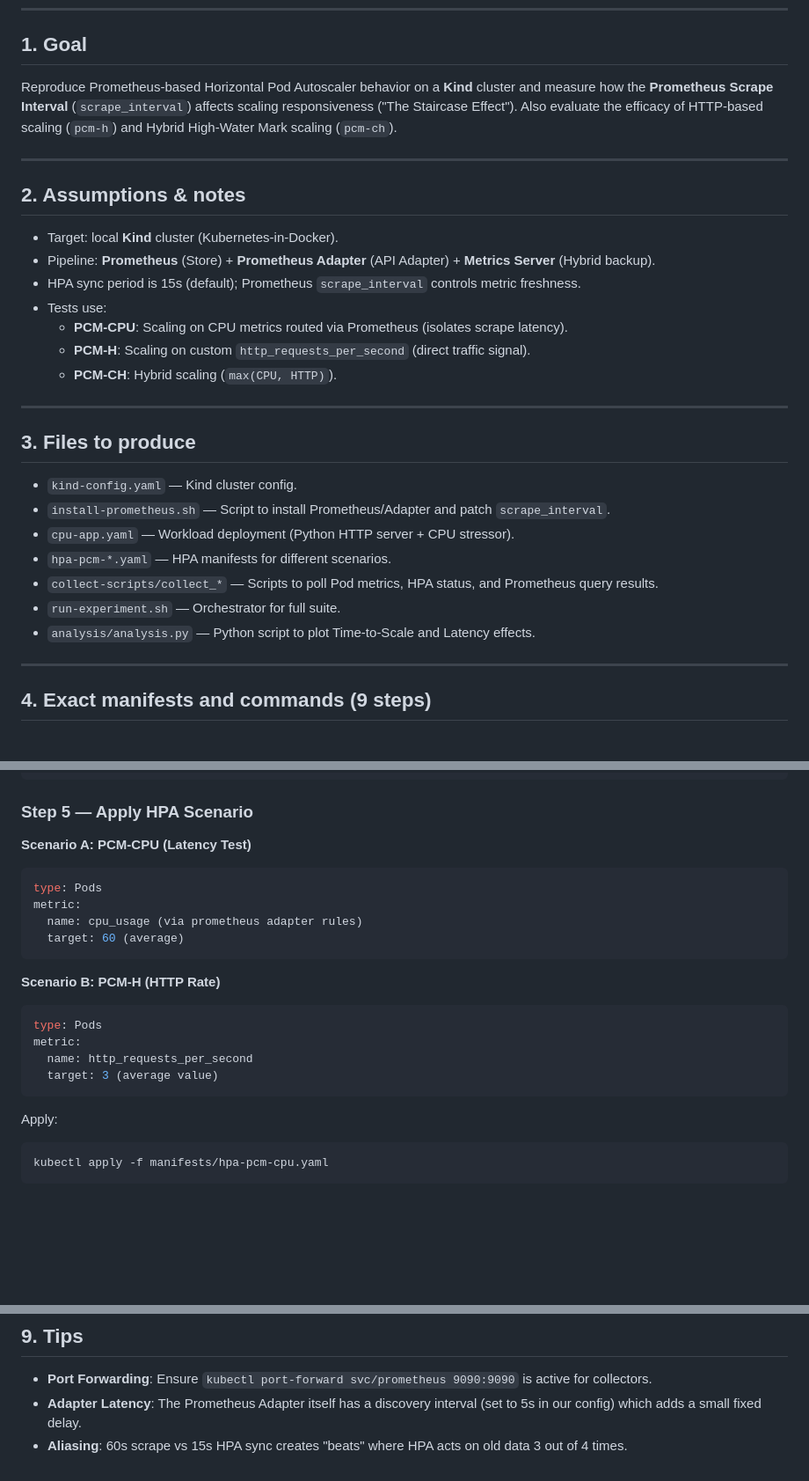
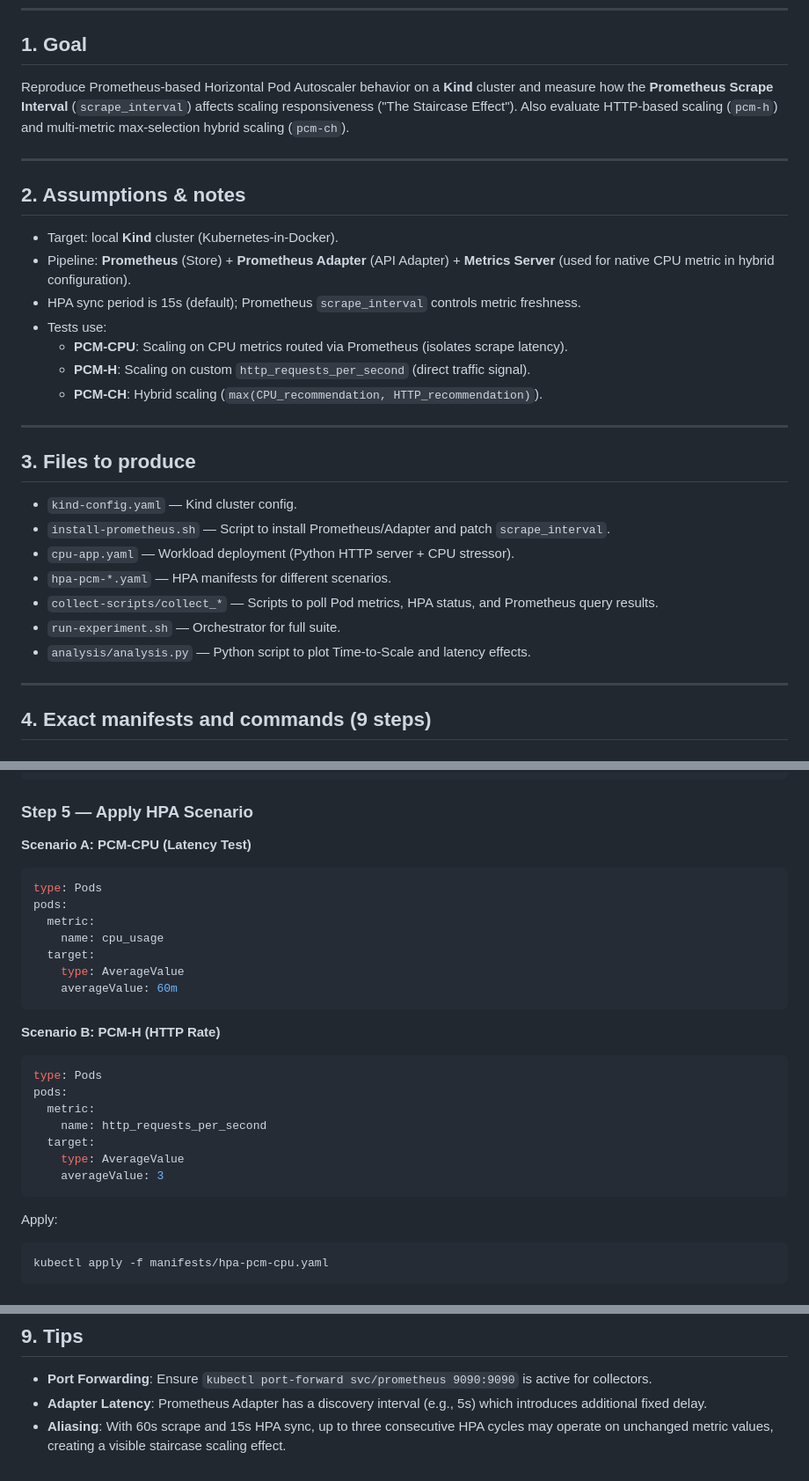
Before and after one commit to theogaditya/star-proj, a Markdown page: pcm-hpa-experiment.md, 3 parts joined by grey strips. Shown at 88% size. GitHub-like rendering; blank space fills up the shorter version.

````diff
--- a/pcm-hpa-experiment.md
+++ b/pcm-hpa-experiment.md
@@ -7,19 +7,19 @@
 
 ## 1. Goal
 
-Reproduce Prometheus-based Horizontal Pod Autoscaler behavior on a **Kind** cluster and measure how the **Prometheus Scrape Interval** (`scrape_interval`) affects scaling responsiveness ("The Staircase Effect"). Also evaluate the efficacy of HTTP-based scaling (`pcm-h`) and Hybrid High-Water Mark scaling (`pcm-ch`).
+Reproduce Prometheus-based Horizontal Pod Autoscaler behavior on a **Kind** cluster and measure how the **Prometheus Scrape Interval** (`scrape_interval`) affects scaling responsiveness ("The Staircase Effect"). Also evaluate HTTP-based scaling (`pcm-h`) and multi-metric max-selection hybrid scaling (`pcm-ch`).
 
 ---
 
 ## 2. Assumptions & notes
 
 * Target: local **Kind** cluster (Kubernetes-in-Docker).
-* Pipeline: **Prometheus** (Store) + **Prometheus Adapter** (API Adapter) + **Metrics Server** (Hybrid backup).
+* Pipeline: **Prometheus** (Store) + **Prometheus Adapter** (API Adapter) + **Metrics Server** (used for native CPU metric in hybrid configuration).
 * HPA sync period is 15s (default); Prometheus `scrape_interval` controls metric freshness.
 * Tests use:
     *   **PCM-CPU**: Scaling on CPU metrics routed via Prometheus (isolates scrape latency).
     *   **PCM-H**: Scaling on custom `http_requests_per_second` (direct traffic signal).
-    *   **PCM-CH**: Hybrid scaling (`max(CPU, HTTP)`).
+    *   **PCM-CH**: Hybrid scaling (`max(CPU_recommendation, HTTP_recommendation)`).
 
 ---
 
@@ -31,7 +31,7 @@ Reproduce Prometheus-based Horizontal Pod Autoscaler behavior on a **Kind** clus
 * `hpa-pcm-*.yaml` — HPA manifests for different scenarios.
 * `collect-scripts/collect_*` — Scripts to poll Pod metrics, HPA status, and Prometheus query results.
 * `run-experiment.sh` — Orchestrator for full suite.
-* `analysis/analysis.py` — Python script to plot Time-to-Scale and Latency effects.
+* `analysis/analysis.py` — Python script to plot Time-to-Scale and latency effects.
 
 ---
 
@@ -93,22 +94,31 @@ kubectl get --raw "/apis/custom.metrics.k8s.io/v1beta1/namespaces/default/pods/*
 ### Step 5 — Apply HPA Scenario
 
 **Scenario A: PCM-CPU (Latency Test)**
+
 ```yaml
 type: Pods
-metric:
-  name: cpu_usage (via prometheus adapter rules)
-  target: 60 (average)
+pods:
+  metric:
+    name: cpu_usage
+  target:
+    type: AverageValue
+    averageValue: 60m
 ```
 
 **Scenario B: PCM-H (HTTP Rate)**
+
 ```yaml
 type: Pods
-metric:
-  name: http_requests_per_second
-  target: 3 (average value)
+pods:
+  metric:
+    name: http_requests_per_second
+  target:
+    type: AverageValue
+    averageValue: 3
 ```
 
 Apply:
+
 ```bash
 kubectl apply -f manifests/hpa-pcm-cpu.yaml
 ```
@@ -204,5 +230,5 @@ kubectl top pods
 ## 9. Tips
 
 *   **Port Forwarding**: Ensure `kubectl port-forward svc/prometheus 9090:9090` is active for collectors.
-*   **Adapter Latency**: The Prometheus Adapter itself has a discovery interval (set to 5s in our config) which adds a small fixed delay.
-*   **Aliasing**: 60s scrape vs 15s HPA sync creates "beats" where HPA acts on old data 3 out of 4 times.
+*   **Adapter Latency**: Prometheus Adapter has a discovery interval (e.g., 5s) which introduces additional fixed delay.
+*   **Aliasing**: With 60s scrape and 15s HPA sync, up to three consecutive HPA cycles may operate on unchanged metric values, creating a visible staircase scaling effect.
````
Also changed, not shown: other parts of pcm-hpa-experiment.md (+37 -20 lines).
